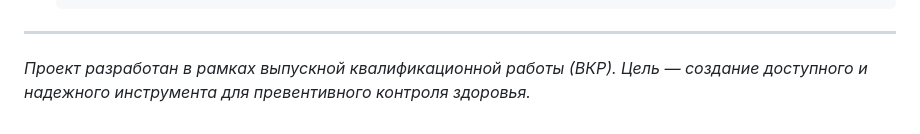
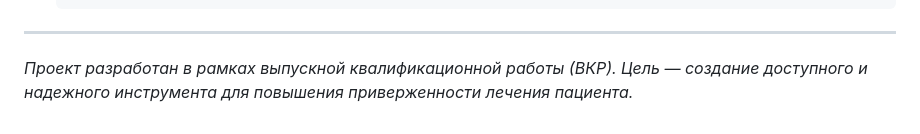
Before and after one commit to treyderdetey/dnevnik_zdorovya_app, a Markdown page: README.md, the part around the change. GitHub-like rendering.

Commit message:
Update project goal description in README

````diff
--- a/README.md
+++ b/README.md
@@ -46,4 +46,4 @@
     ```
 
 ---
-*Проект разработан в рамках выпускной квалификационной работы (ВКР). Цель — создание доступного и надежного инструмента для превентивного контроля здоровья.*
+*Проект разработан в рамках выпускной квалификационной работы (ВКР). Цель — создание доступного и надежного инструмента для повышения приверженности лечения пациента.*
````
